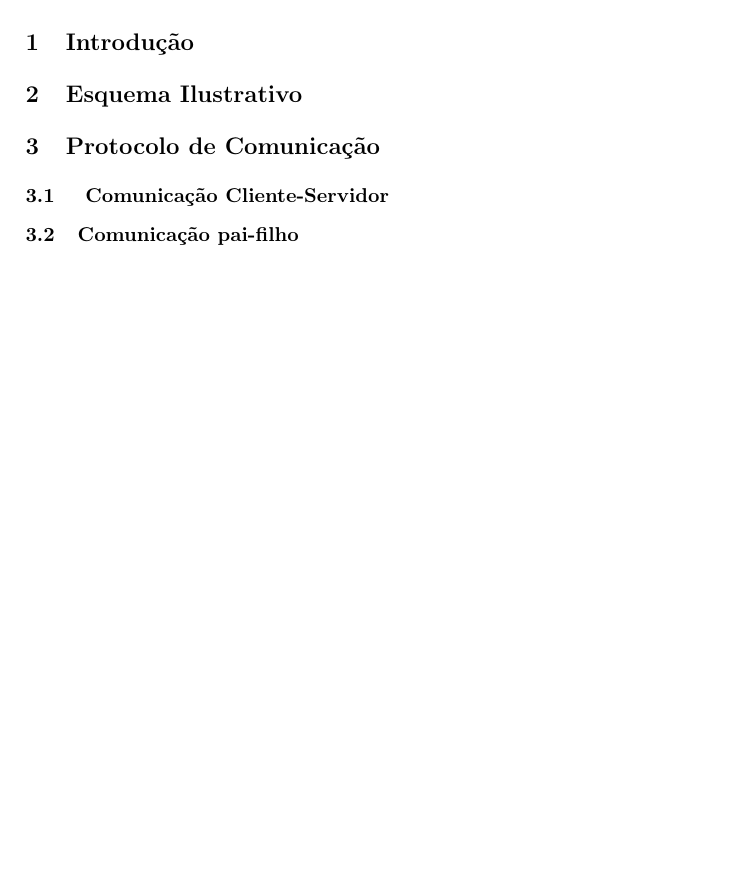
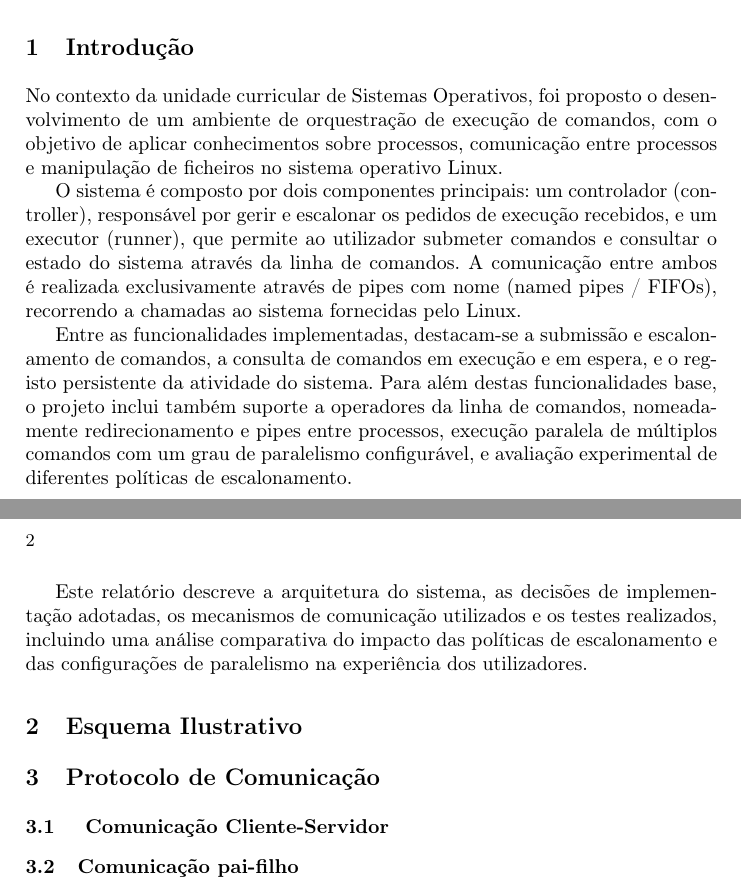
Before and after one commit to Brocasq6/Projeto_SO, a LaTeX paper (relatorio/relatório.tex): part of page 2 of 2 before the commit and two parts of pages 1 and 2 of 2 after it, the two joined at a grey line, cut so that both start at the same text, the shorter picture padded with empty space. Compiled offline with pdfLaTeX.

Commit message:
fiz a introducao do relatorio

```diff
--- a/relatorio/relatório.tex
+++ b/relatorio/relatório.tex
@@ -49,6 +49,25 @@
         \end{center}
 
         \section{Introdução}
+        No contexto da unidade curricular de Sistemas Operativos, foi proposto o desenvolvimento de um ambiente
+        de orquestração de execução de comandos, com o objetivo de aplicar conhecimentos sobre processos, comunicação
+        entre processos e manipulação de ficheiros no sistema operativo Linux.
+
+        O sistema é composto por dois componentes principais: um controlador (controller), responsável por gerir e
+        escalonar os pedidos de execução recebidos, e um executor (runner), que permite ao utilizador submeter comandos
+        e consultar o estado do sistema através da linha de comandos. A comunicação entre ambos é realizada exclusivamente
+        através de pipes com nome (named pipes / FIFOs), recorrendo a chamadas ao sistema fornecidas pelo Linux.
+
+        Entre as funcionalidades implementadas, destacam-se a submissão e escalonamento de comandos, a consulta
+        de comandos em execução e em espera, e o registo persistente da atividade do sistema. Para além destas
+        funcionalidades base, o projeto inclui também suporte a operadores da linha de comandos, nomeadamente
+        redirecionamento e pipes entre processos, execução paralela de múltiplos comandos com um grau de paralelismo
+        configurável, e avaliação experimental de diferentes políticas de escalonamento.
+
+        Este relatório descreve a arquitetura do sistema, as decisões de implementação adotadas,
+        os mecanismos de comunicação utilizados e os testes realizados, incluindo uma análise comparativa
+        do impacto das políticas de escalonamento e das configurações de paralelismo na experiência dos utilizadores.
+
         \section{Esquema Ilustrativo}
         \section{Protocolo de Comunicação}
             \subsection{ Comunicação Cliente-Servidor }
```
Also changed, not shown: relatorio/relatório.pdf, 4 other files.
